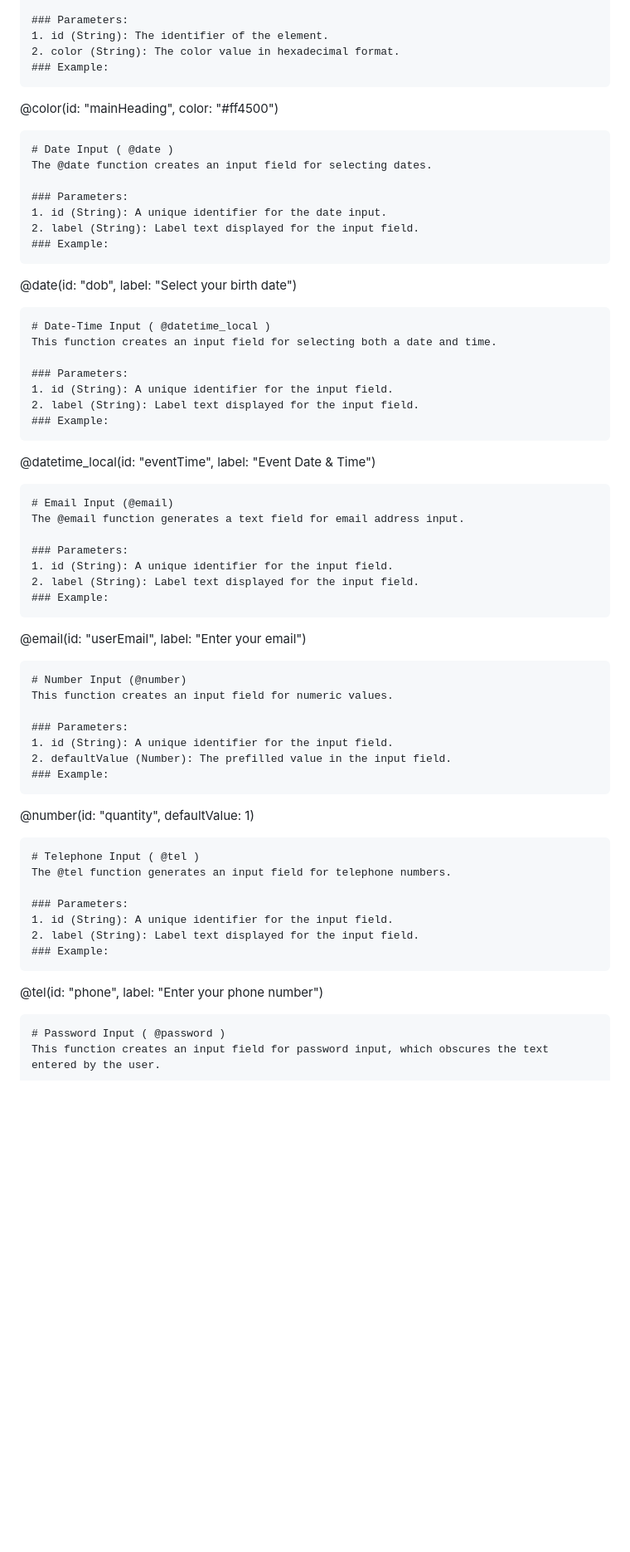
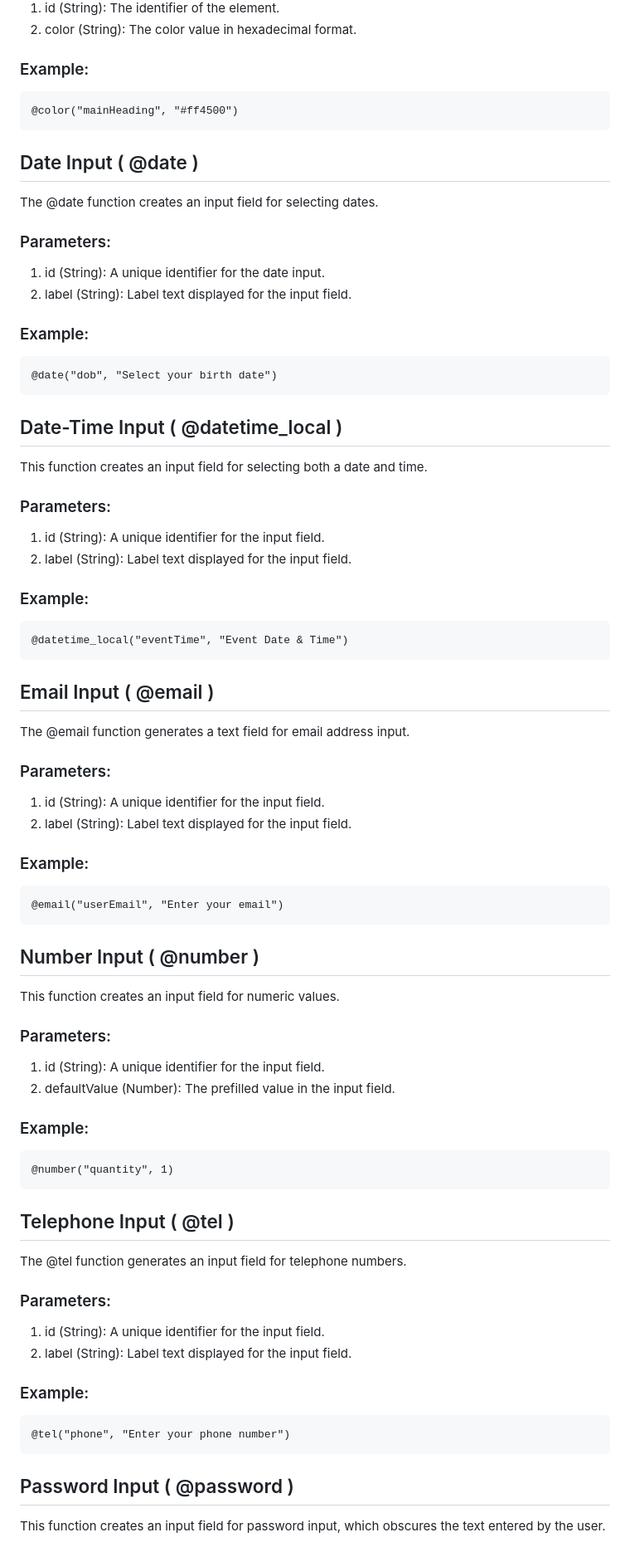
Before and after one commit to krishyadav007/BhashaX-Docs-3.0, a Markdown page: docs/en/app.md, the part around one of its changes. Shown at 83% size. Drawn GitHub-style; blank space fills up the shorter version.

`````diff
--- a/docs/en/app.md
+++ b/docs/en/app.md
@@ -60,60 +72,72 @@ The @color function sets a color for a specific GUI element.
 1. id (String): The identifier of the element.
 2. color (String): The color value in hexadecimal format.
 ### Example:
-````
-@color(id: "mainHeading", color: "#ff4500")
 ```
-# Date Input ( @date )
+@color("mainHeading", "#ff4500")
+```
+
+
+## Date Input ( @date )
 The @date function creates an input field for selecting dates.
 
 ### Parameters:
 1. id (String): A unique identifier for the date input.
 2. label (String): Label text displayed for the input field.
 ### Example:
-````
-@date(id: "dob", label: "Select your birth date")
 ```
-# Date-Time Input ( @datetime_local )
+@date("dob", "Select your birth date")
+```
+
+
+## Date-Time Input ( @datetime_local )
 This function creates an input field for selecting both a date and time.
 
 ### Parameters:
 1. id (String): A unique identifier for the input field.
 2. label (String): Label text displayed for the input field.
 ### Example:
-````
-@datetime_local(id: "eventTime", label: "Event Date & Time")
 ```
-# Email Input (@email)
+@datetime_local("eventTime", "Event Date & Time")
+```
+
+
+## Email Input ( @email )
 The @email function generates a text field for email address input.
 
 ### Parameters:
 1. id (String): A unique identifier for the input field.
 2. label (String): Label text displayed for the input field.
 ### Example:
-````
-@email(id: "userEmail", label: "Enter your email")
 ```
-# Number Input (@number)
+@email("userEmail", "Enter your email")
+```
+
+
+## Number Input ( @number )
 This function creates an input field for numeric values.
 
 ### Parameters:
 1. id (String): A unique identifier for the input field.
 2. defaultValue (Number): The prefilled value in the input field.
 ### Example:
-````
-@number(id: "quantity", defaultValue: 1)
 ```
-# Telephone Input ( @tel )
+@number("quantity", 1)
+```
+
+
+## Telephone Input ( @tel )
 The @tel function generates an input field for telephone numbers.
 
 ### Parameters:
 1. id (String): A unique identifier for the input field.
 2. label (String): Label text displayed for the input field.
 ### Example:
-````
-@tel(id: "phone", label: "Enter your phone number")
 ```
-# Password Input ( @password )
+@tel("phone", "Enter your phone number")
+```
+
+
+## Password Input ( @password )
 This function creates an input field for password input, which obscures the text entered by the user.
 
 ### Parameters:
`````
Also changed, not shown: other parts of docs/en/app.md (+41 -25 lines).
